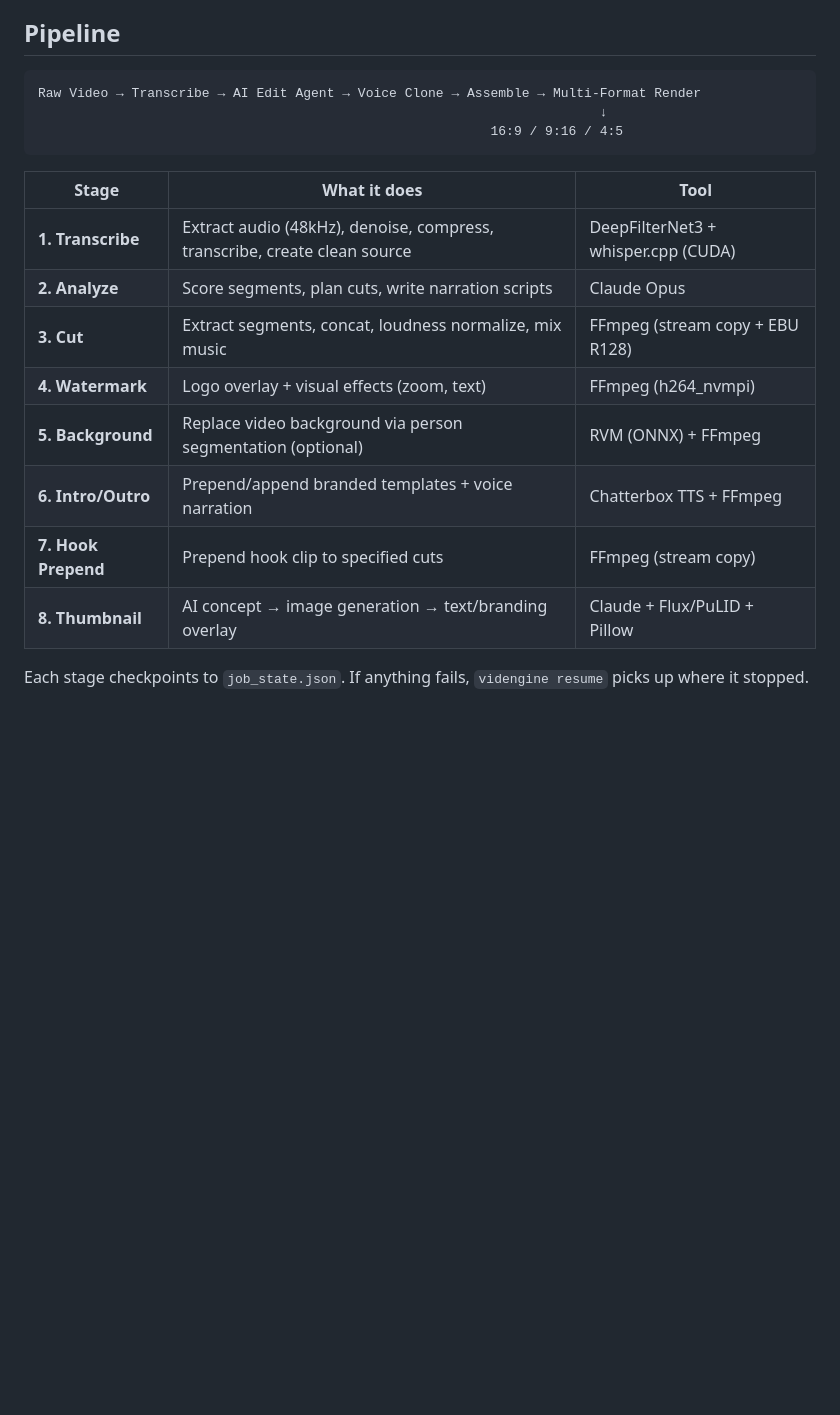
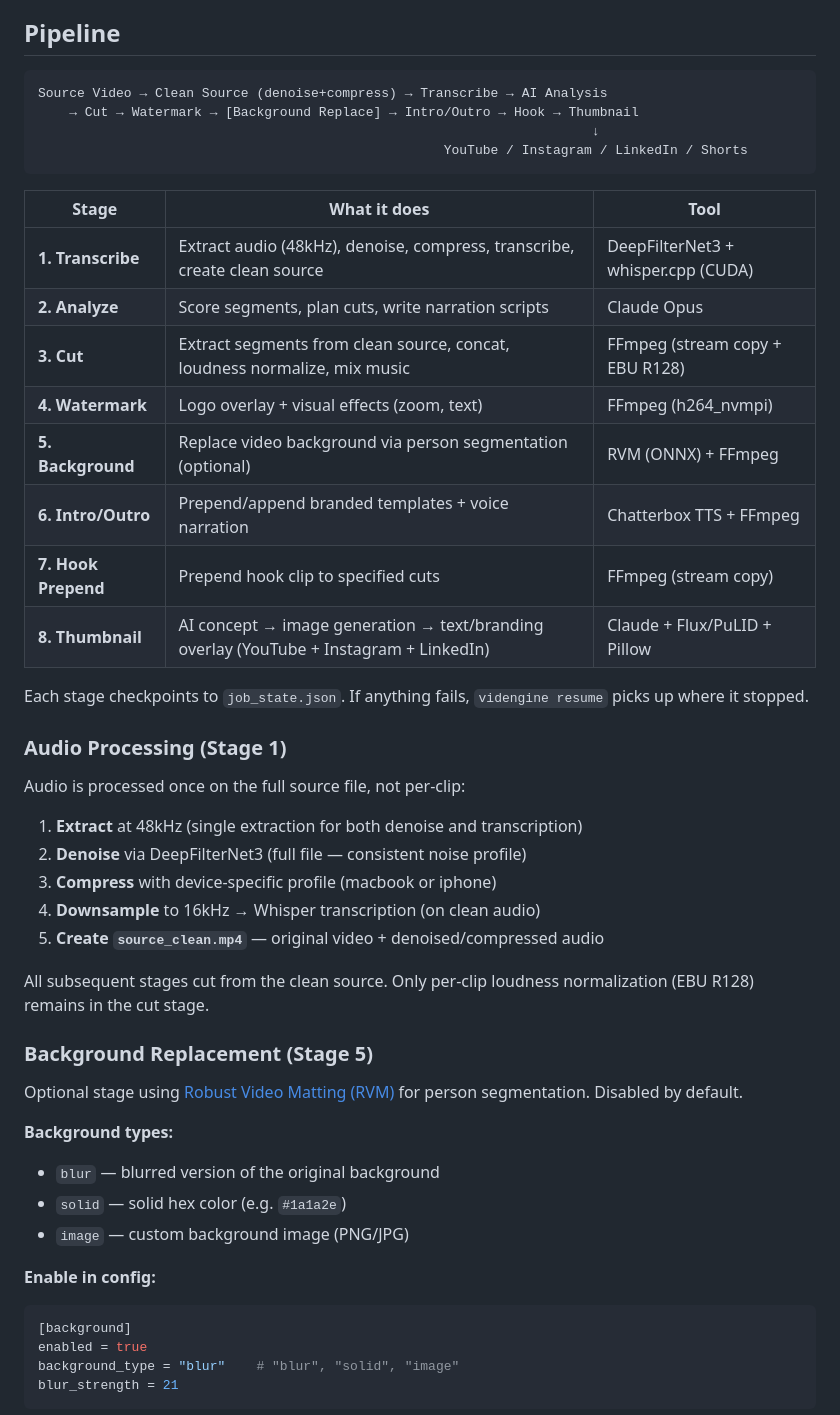
Before and after one commit to bsduptime/videocontentai, a Markdown page: README.md, the part around one of its changes. Drawn GitHub-style; blank space fills up the shorter version.

````diff
--- a/README.md
+++ b/README.md
@@ -5,20 +5,51 @@ Automated video production pipeline. One long video in → multiple platform-rea
 ## Pipeline
 
 ```
-Raw Video → Transcribe → AI Edit Agent → Voice Clone → Assemble → Multi-Format Render
-                                                                        ↓
-                                                          16:9 / 9:16 / 4:5
+Source Video → Clean Source (denoise+compress) → Transcribe → AI Analysis
+    → Cut → Watermark → [Background Replace] → Intro/Outro → Hook → Thumbnail
+                                                                       ↓
+                                                    YouTube / Instagram / LinkedIn / Shorts
 ```
 
 | Stage | What it does | Tool |
 |-------|-------------|------|
 | **1. Transcribe** | Extract audio (48kHz), denoise, compress, transcribe, create clean source | DeepFilterNet3 + whisper.cpp (CUDA) |
 | **2. Analyze** | Score segments, plan cuts, write narration scripts | Claude Opus |
-| **3. Cut** | Extract segments, concat, loudness normalize, mix music | FFmpeg (stream copy + EBU R128) |
+| **3. Cut** | Extract segments from clean source, concat, loudness normalize, mix music | FFmpeg (stream copy + EBU R128) |
 | **4. Watermark** | Logo overlay + visual effects (zoom, text) | FFmpeg (h264_nvmpi) |
 | **5. Background** | Replace video background via person segmentation (optional) | RVM (ONNX) + FFmpeg |
 | **6. Intro/Outro** | Prepend/append branded templates + voice narration | Chatterbox TTS + FFmpeg |
 | **7. Hook Prepend** | Prepend hook clip to specified cuts | FFmpeg (stream copy) |
-| **8. Thumbnail** | AI concept → image generation → text/branding overlay | Claude + Flux/PuLID + Pillow |
+| **8. Thumbnail** | AI concept → image generation → text/branding overlay (YouTube + Instagram + LinkedIn) | Claude + Flux/PuLID + Pillow |
 
 Each stage checkpoints to `job_state.json`. If anything fails, `videngine resume` picks up where it stopped.
+
+### Audio Processing (Stage 1)
+
+Audio is processed once on the full source file, not per-clip:
+
+1. **Extract** at 48kHz (single extraction for both denoise and transcription)
+2. **Denoise** via DeepFilterNet3 (full file — consistent noise profile)
+3. **Compress** with device-specific profile (macbook or iphone)
+4. **Downsample** to 16kHz → Whisper transcription (on clean audio)
+5. **Create `source_clean.mp4`** — original video + denoised/compressed audio
+
+All subsequent stages cut from the clean source. Only per-clip loudness normalization (EBU R128) remains in the cut stage.
+
+### Background Replacement (Stage 5)
+
+Optional stage using [Robust Video Matting (RVM)](https://github.com/PeterL1n/RobustVideoMatting) for person segmentation. Disabled by default.
+
+**Background types:**
+- `blur` — blurred version of the original background
+- `solid` — solid hex color (e.g. `#1a1a2e`)
+- `image` — custom background image (PNG/JPG)
+
+**Enable in config:**
+```toml
+[background]
+enabled = true
+background_type = "blur"    # "blur", "solid", "image"
+blur_strength = 21
+```
+
````
Also changed, not shown: other parts of README.md (+118 -77 lines).
